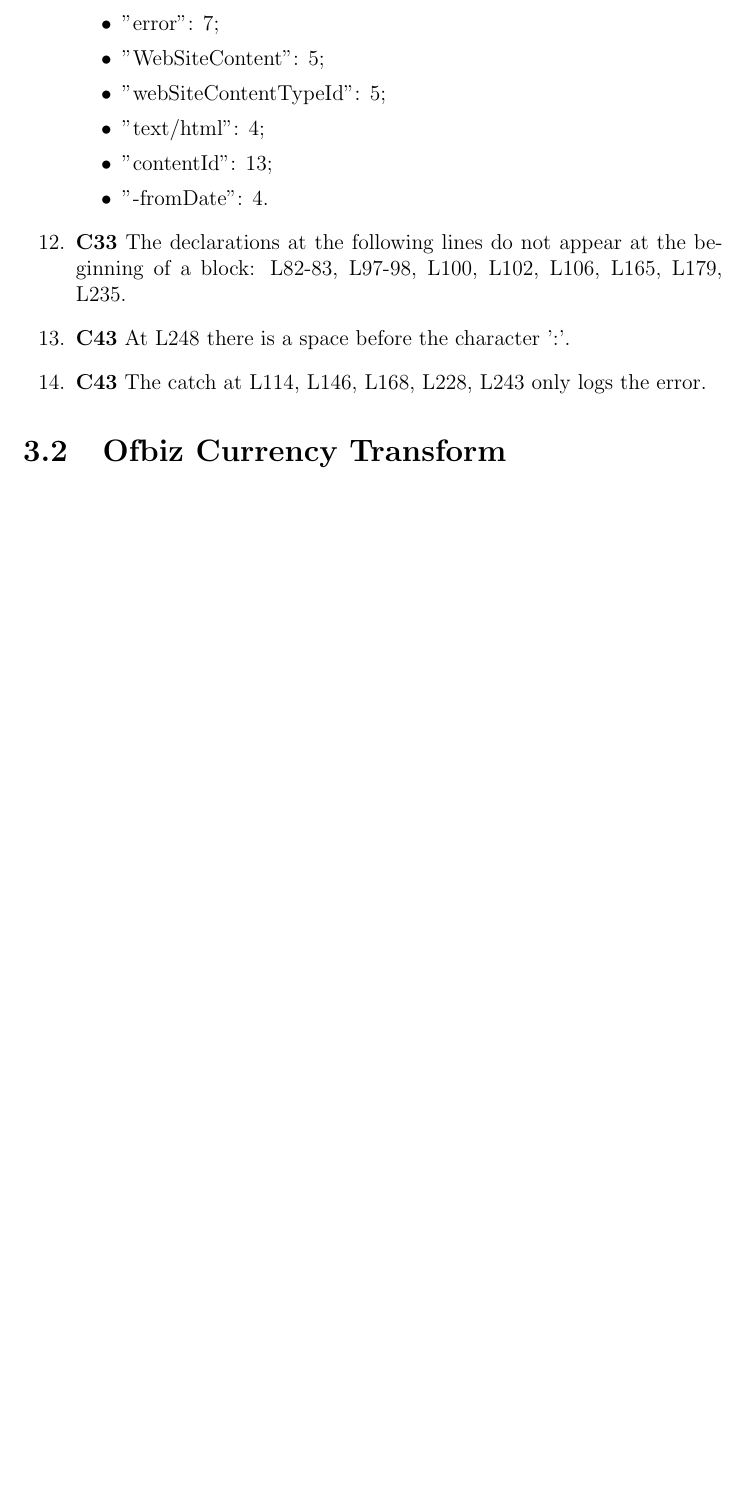
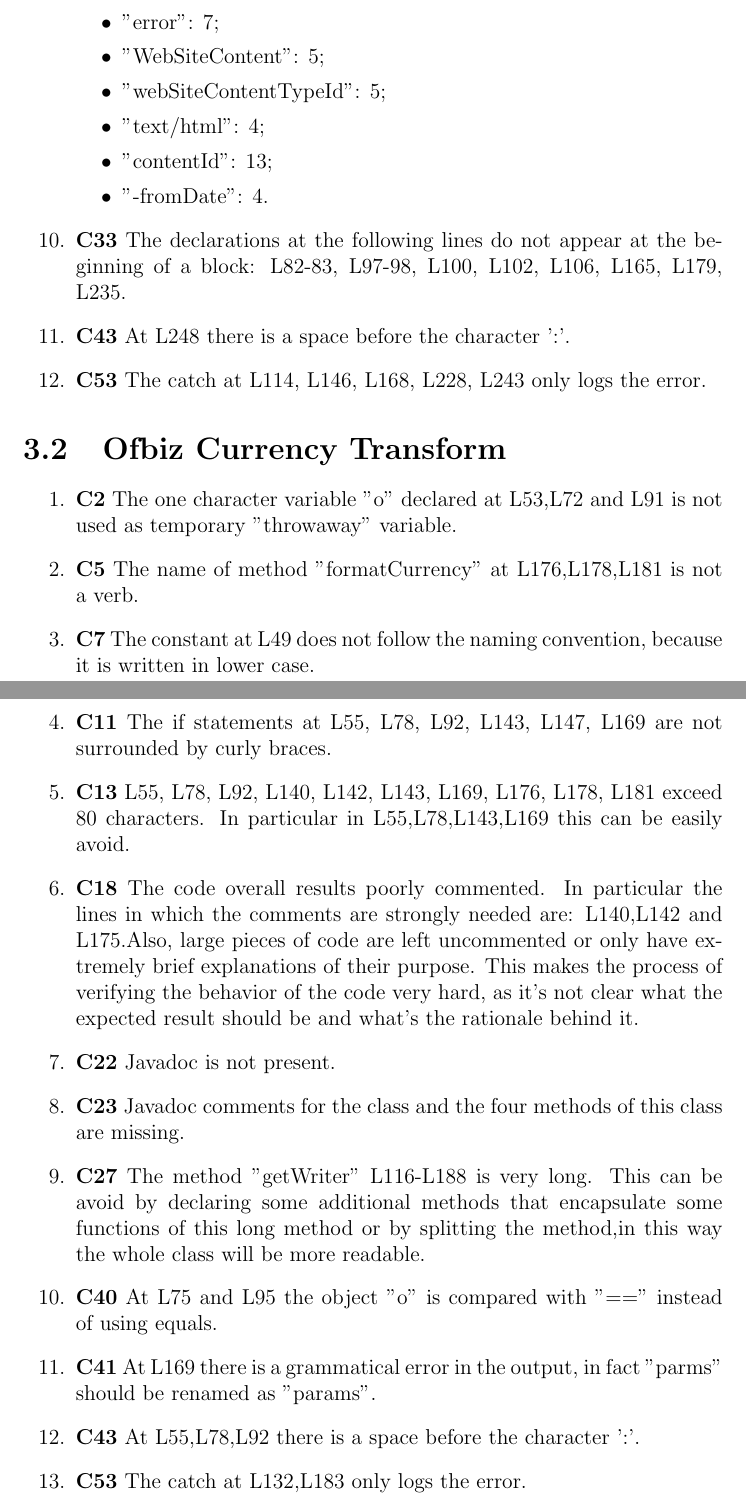
Before and after one commit to marcomiglionico94/Software-Engineering-2-Project, a LaTeX document (src/ci/main.tex, which reads src/ci/checklist_issues/cms_events.tex, src/ci/checklist_issues/ofbiz_currency_transform.tex): part of page 7 of 9 before the commit and two parts of pages 8 and 9 of 12 after it, the two joined at a grey line, cut so that both start at the same text, the shorter picture padded with empty space. Compiled offline with pdfLaTeX.

Commit message:
Ofbiz currency Transform

```diff
--- a/src/ci/checklist_issues/cms_events.tex
+++ b/src/ci/checklist_issues/cms_events.tex
@@ -24,5 +22,5 @@
 	\end{itemize}
 \item \textbf{C33} The declarations at the following lines do not appear at the beginning of a block: L82-83, L97-98, L100, L102, L106, L165, L179, L235.
 \item \textbf{C43} At L248 there is a space before the character ':'.
-\item \textbf{C43} The catch at L114, L146, L168, L228, L243 only logs the error.
+\item \textbf{C53} The catch at L114, L146, L168, L228, L243 only logs the error.
 \end{enumerate}
--- a/src/ci/checklist_issues/ofbiz_currency_transform.tex
+++ b/src/ci/checklist_issues/ofbiz_currency_transform.tex
@@ -1 +1,17 @@
 \section{Ofbiz Currency Transform}
+
+\begin{enumerate}
+\item \textbf{C2} The one character variable "o" declared at L53,L72 and L91 is not used as temporary "throwaway" variable.
+\item \textbf{C5} The name of method "formatCurrency" at L176,L178,L181 is not a verb.
+\item \textbf{C7} The constant at L49 does not follow the naming convention, because it is written in lower case.
+\item \textbf{C11} The if statements at L55, L78, L92, L143, L147, L169 are not surrounded by curly braces.
+\item \textbf{C13} L55, L78, L92, L140, L142, L143, L169, L176, L178, L181 exceed 80 characters. In particular in L55,L78,L143,L169 this can be easily avoid.
+\item \textbf{C18} The code overall results poorly commented. In particular the lines in which the comments are strongly needed are: L140,L142 and L175.Also, large pieces of code are left uncommented or only have extremely brief explanations of their purpose. This makes the process of verifying the behavior of the code very hard, as it’s not clear what the expected result should be and what’s the rationale behind it.
+\item \textbf{C22} Javadoc is not present.
+\item \textbf{C23} Javadoc comments for the class and the four methods of this class are missing.
+\item \textbf{C27} The method "getWriter" L116-L188 is very long. This can be avoid by declaring some additional methods that encapsulate some functions of this long method or by splitting the method,in this way the whole class will be more readable.
+\item \textbf{C40} At L75 and L95 the object "o" is compared with "==" instead of using equals.
+\item \textbf{C41} At L169 there is a grammatical error in the output, in fact "parms" should be renamed as "params".
+\item \textbf{C43} At L55,L78,L92 there is a space before the character ':'.
+\item \textbf{C53} The catch at L132,L183 only logs the error.
+\end{enumerate}
```
Also changed, not shown: src/ci/functional_role/ofbiz_currency_transform_role.tex (+6 -0 lines), src/ci/main.tex (+2 -0 lines), src/ci/other_problems/cms_events.tex (+6 -8 lines), src/ci/other_problems/currency.tex (added, +6 -0 lines), src/ci/functional_role/Images/freemarker.png (added), src/ci/checklist_issues/cms_events.tex (2 more changed lines).
